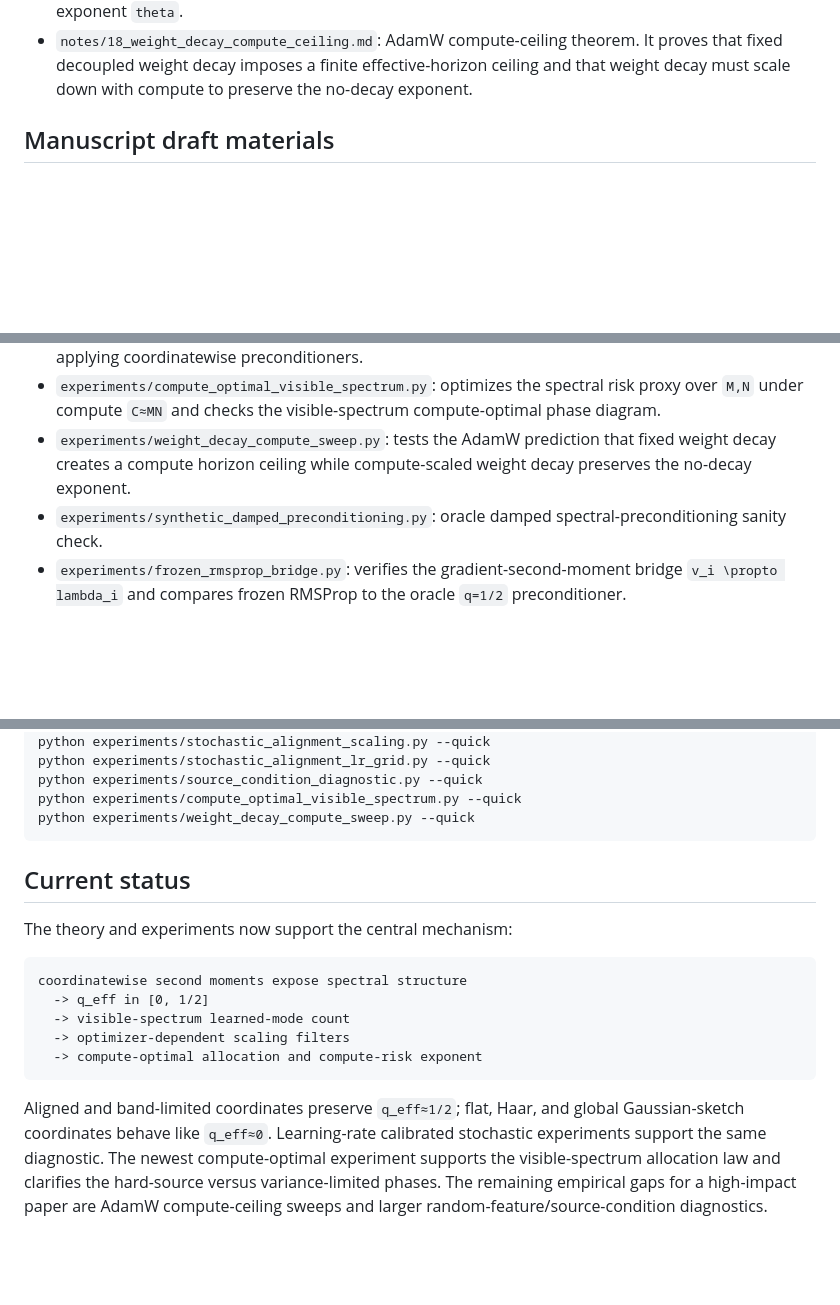
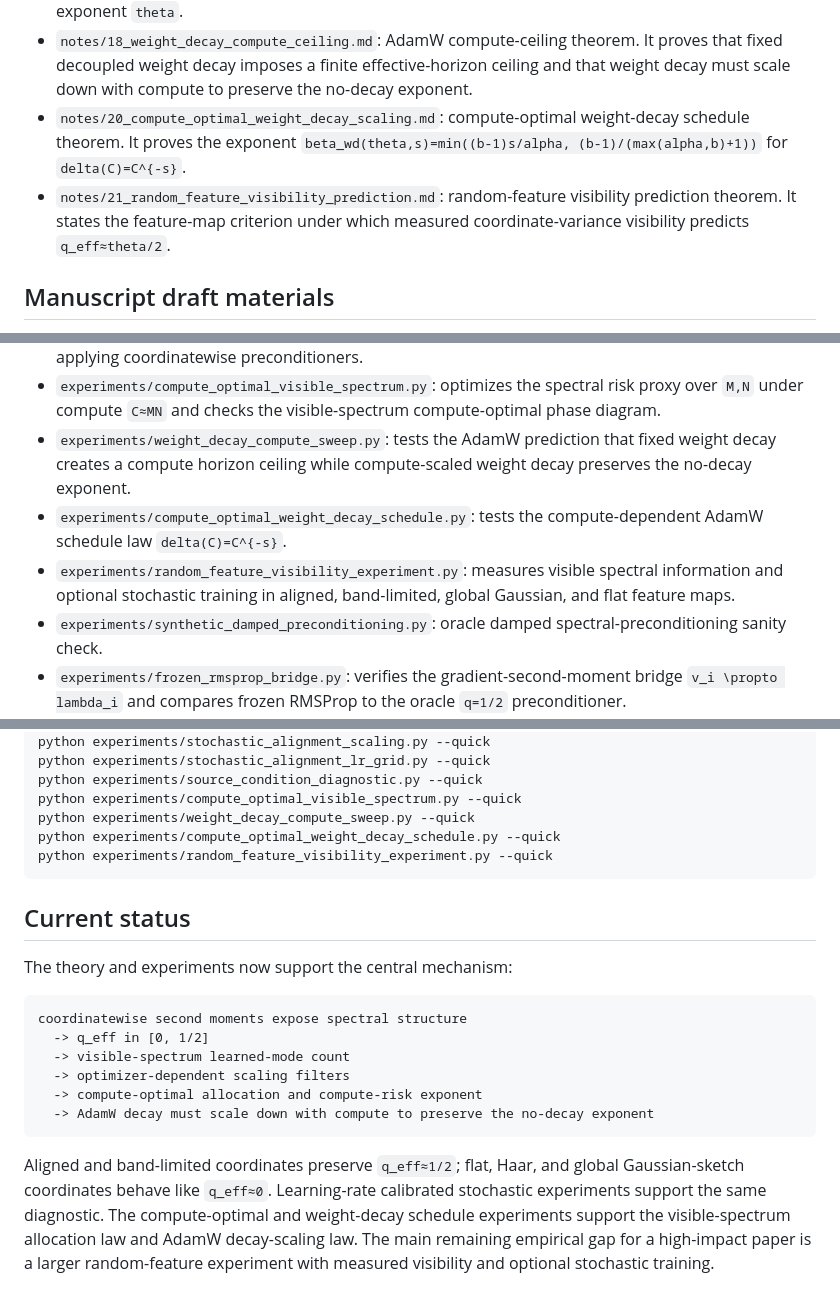
Before and after one commit to jingxuxie/scaling-law, a Markdown page: README.md, 3 parts joined by grey strips. Rendered like a GitHub page; blank space fills up the shorter version.

Commit message:
Update README with random feature experiment and weight decay schedule review

````diff
--- a/README.md
+++ b/README.md
@@ -23,6 +23,8 @@ This repository is a working research notebook for extending the NeurIPS 2024 li
 - `notes/16_source_condition_stability.md`: source-condition stability theorem. It proves that spectral preconditioners preserve source energies exactly, and invariant band decompositions preserve block source mass, justifying the transformed-source assumption in aligned and band-limited settings.
 - `notes/17_compute_optimal_visible_spectrum.md`: compute-optimal visible-spectrum theorem. It derives the optimal allocation `M_*(C)`, `N_*(C)`, and compute-risk exponent as a function of the visible exponent `theta`.
 - `notes/18_weight_decay_compute_ceiling.md`: AdamW compute-ceiling theorem. It proves that fixed decoupled weight decay imposes a finite effective-horizon ceiling and that weight decay must scale down with compute to preserve the no-decay exponent.
+- `notes/20_compute_optimal_weight_decay_scaling.md`: compute-optimal weight-decay schedule theorem. It proves the exponent `beta_wd(theta,s)=min((b-1)s/alpha, (b-1)/(max(alpha,b)+1))` for `delta(C)=C^{-s}`.
+- `notes/21_random_feature_visibility_prediction.md`: random-feature visibility prediction theorem. It states the feature-map criterion under which measured coordinate-variance visibility predicts `q_eff≈theta/2`.
 
 ## Manuscript draft materials
 
@@ -41,6 +43,8 @@ This repository is a working research notebook for extending the NeurIPS 2024 li
 - `experiments/source_condition_diagnostic.py`: measures transformed-source exponents after applying coordinatewise preconditioners.
 - `experiments/compute_optimal_visible_spectrum.py`: optimizes the spectral risk proxy over `M,N` under compute `C≈MN` and checks the visible-spectrum compute-optimal phase diagram.
 - `experiments/weight_decay_compute_sweep.py`: tests the AdamW prediction that fixed weight decay creates a compute horizon ceiling while compute-scaled weight decay preserves the no-decay exponent.
+- `experiments/compute_optimal_weight_decay_schedule.py`: tests the compute-dependent AdamW schedule law `delta(C)=C^{-s}`.
+- `experiments/random_feature_visibility_experiment.py`: measures visible spectral information and optional stochastic training in aligned, band-limited, global Gaussian, and flat feature maps.
 - `experiments/synthetic_damped_preconditioning.py`: oracle damped spectral-preconditioning sanity check.
 - `experiments/frozen_rmsprop_bridge.py`: verifies the gradient-second-moment bridge `v_i \propto lambda_i` and compares frozen RMSProp to the oracle `q=1/2` preconditioner.
 - `experiments/online_rmsprop_tracking.py`: checks that online RMSProp has `slope(log v_t, log lambda) \approx 1`, `q_eff \approx 1/2`, and `v_t \approx d_t lambda` in diagonal Gaussian regression.
@@ -77,6 +82,8 @@ python experiments/stochastic_alignment_lr_grid.py --quick
 python experiments/source_condition_diagnostic.py --quick
 python experiments/compute_optimal_visible_spectrum.py --quick
 python experiments/weight_decay_compute_sweep.py --quick
+python experiments/compute_optimal_weight_decay_schedule.py --quick
+python experiments/random_feature_visibility_experiment.py --quick
 ```
 
 ## Current status
@@ -89,6 +96,7 @@ coordinatewise second moments expose spectral structure
   -> visible-spectrum learned-mode count
   -> optimizer-dependent scaling filters
   -> compute-optimal allocation and compute-risk exponent
+  -> AdamW decay must scale down with compute to preserve the no-decay exponent
 ```
 
-Aligned and band-limited coordinates preserve `q_eff≈1/2`; flat, Haar, and global Gaussian-sketch coordinates behave like `q_eff≈0`. Learning-rate calibrated stochastic experiments support the same diagnostic. The newest compute-optimal experiment supports the visible-spectrum allocation law and clarifies the hard-source versus variance-limited phases. The remaining empirical gaps for a high-impact paper are AdamW compute-ceiling sweeps and larger random-feature/source-condition diagnostics.
+Aligned and band-limited coordinates preserve `q_eff≈1/2`; flat, Haar, and global Gaussian-sketch coordinates behave like `q_eff≈0`. Learning-rate calibrated stochastic experiments support the same diagnostic. The compute-optimal and weight-decay schedule experiments support the visible-spectrum allocation law and AdamW decay-scaling law. The main remaining empirical gap for a high-impact paper is a larger random-feature experiment with measured visibility and optional stochastic training.
````
Also changed, not shown: other parts of README.md (+1 -0 lines).
